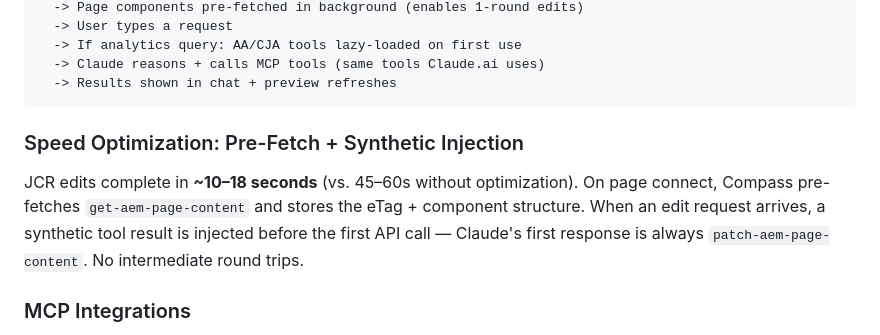
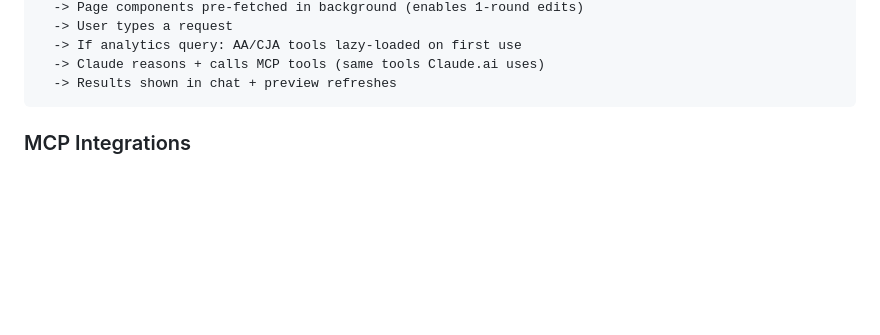
Before and after one commit to AEMXSC/compass, a Markdown page: docs/Project-Compass-Wiki-v2.md, the part around the change. GitHub-like rendering; blank space fills up the shorter version.

Commit message:
docs: remove Speed Optimization section

````diff
--- a/docs/Project-Compass-Wiki-v2.md
+++ b/docs/Project-Compass-Wiki-v2.md
@@ -104,10 +104,6 @@ User signs in (IMS — one sign-in covers all 25 MCP servers)
   -> Claude reasons + calls MCP tools (same tools Claude.ai uses)
   -> Results shown in chat + preview refreshes
 ```
-
-### Speed Optimization: Pre-Fetch + Synthetic Injection
-
-JCR edits complete in **~10–18 seconds** (vs. 45–60s without optimization). On page connect, Compass pre-fetches `get-aem-page-content` and stores the eTag + component structure. When an edit request arrives, a synthetic tool result is injected before the first API call — Claude's first response is always `patch-aem-page-content`. No intermediate round trips.
 
 ### MCP Integrations
 
````
